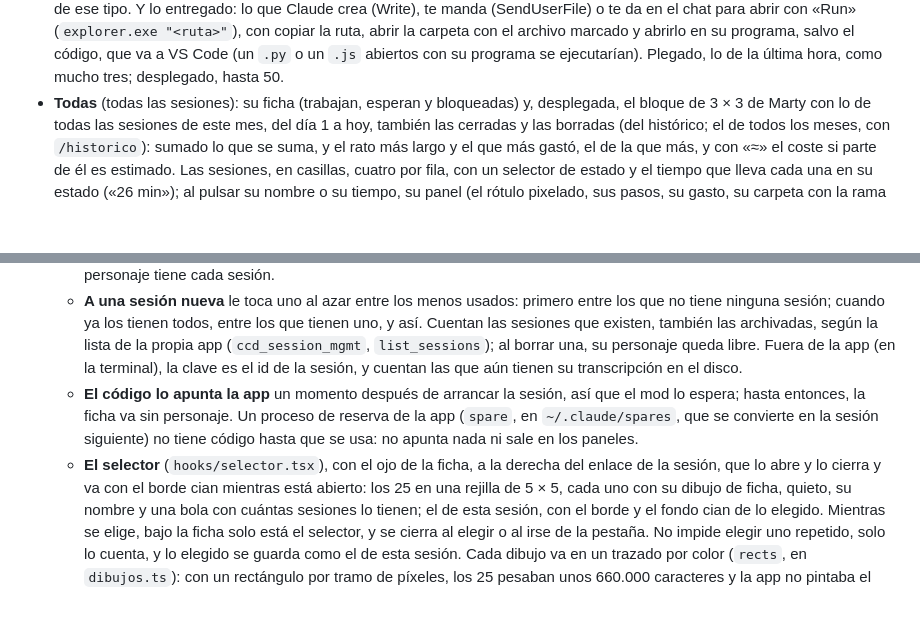
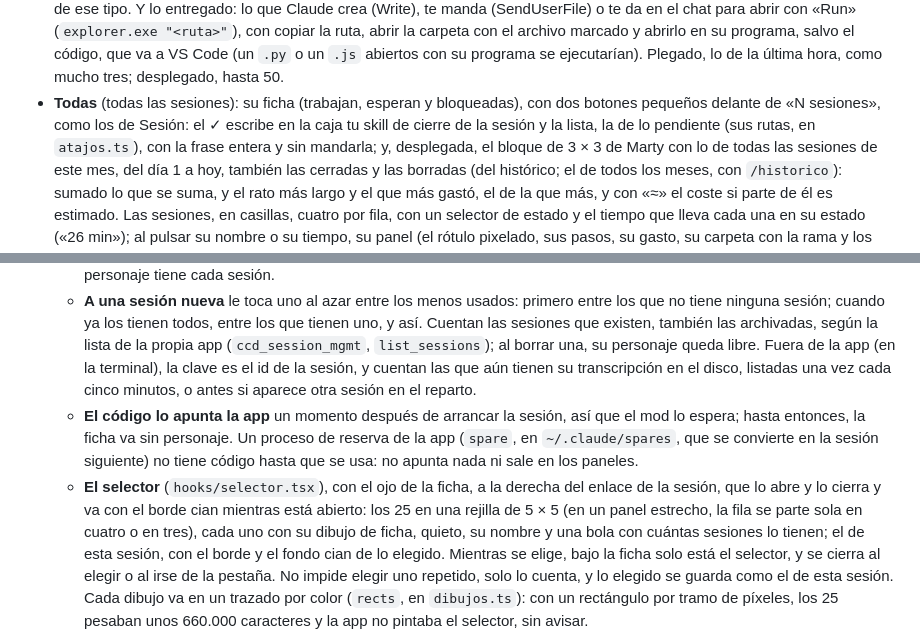
Before and after one commit to davidmcaru/d-137, a Markdown page: d-137/README.md, 2 parts joined by grey strips. Rendered like a GitHub page; blank space fills up the shorter version.

```diff
--- a/d-137/README.md
+++ b/d-137/README.md
@@ -38,7 +38,9 @@ entrada, y cada una se pliega con su botón, a la derecha.
   (`explorer.exe "<ruta>"`), con copiar la ruta, abrir la carpeta con el archivo marcado y abrirlo en su programa, salvo
   el código, que va a VS Code (un `.py` o un `.js` abiertos con su programa se ejecutarían). Plegado, lo de la última
   hora, como mucho tres; desplegado, hasta 50.
-- **Todas** (todas las sesiones): su ficha (trabajan, esperan y bloqueadas) y, desplegada, el bloque de 3 × 3 de Marty con lo de
+- **Todas** (todas las sesiones): su ficha (trabajan, esperan y bloqueadas), con dos botones pequeños delante de «N
+  sesiones», como los de Sesión: el ✓ escribe en la caja tu skill de cierre de la sesión y la lista, la de lo pendiente
+  (sus rutas, en `atajos.ts`), con la frase entera y sin mandarla; y, desplegada, el bloque de 3 × 3 de Marty con lo de
   todas las sesiones de este mes, del día 1 a hoy, también las cerradas y las borradas (del histórico; el de todos los
   meses, con `/historico`): sumado lo que se suma, y el rato más largo y el que más gastó, el de la que más, y con «≈» el
   coste si parte de él es estimado. Las sesiones, en
@@ -212,12 +214,13 @@ defecto.
     cuando ya los tienen todos, entre los que tienen uno, y así. Cuentan las sesiones que existen, también las
     archivadas, según la lista de la propia app (`ccd_session_mgmt`, `list_sessions`); al borrar una, su personaje
     queda libre. Fuera de la app (en la terminal), la clave es el id de la sesión, y cuentan las que aún tienen su
-    transcripción en el disco.
+    transcripción en el disco, listadas una vez cada cinco minutos, o antes si aparece otra sesión en el reparto.
   - **El código lo apunta la app** un momento después de arrancar la sesión, así que el mod lo espera; hasta entonces,
     la ficha va sin personaje. Un proceso de reserva de la app (`spare`, en `~/.claude/spares`, que se convierte en la
     sesión siguiente) no tiene código hasta que se usa: no apunta nada ni sale en los paneles.
   - **El selector** (`hooks/selector.tsx`), con el ojo de la ficha, a la derecha del enlace de la sesión, que lo abre y
-    lo cierra y va con el borde cian mientras está abierto: los 25 en una rejilla de 5 × 5, cada uno con su dibujo de
+    lo cierra y va con el borde cian mientras está abierto: los 25 en una rejilla de 5 × 5 (en un panel estrecho, la
+    fila se parte sola en cuatro o en tres), cada uno con su dibujo de
     ficha, quieto, su nombre y una bola con cuántas sesiones lo tienen; el de esta sesión, con el borde y el fondo cian
     de lo elegido. Mientras se elige, bajo la ficha solo está el selector, y se cierra al elegir o al irse de la pestaña.
     No impide elegir uno repetido, solo lo cuenta, y lo elegido se guarda como el de esta sesión. Cada dibujo va en un
```
Also changed, not shown: README.md (+2 -0 lines), Capturas/pestana-cuota.png, Capturas/pestana-selector.png, Capturas/pestana-todas.png, 9 other files.
